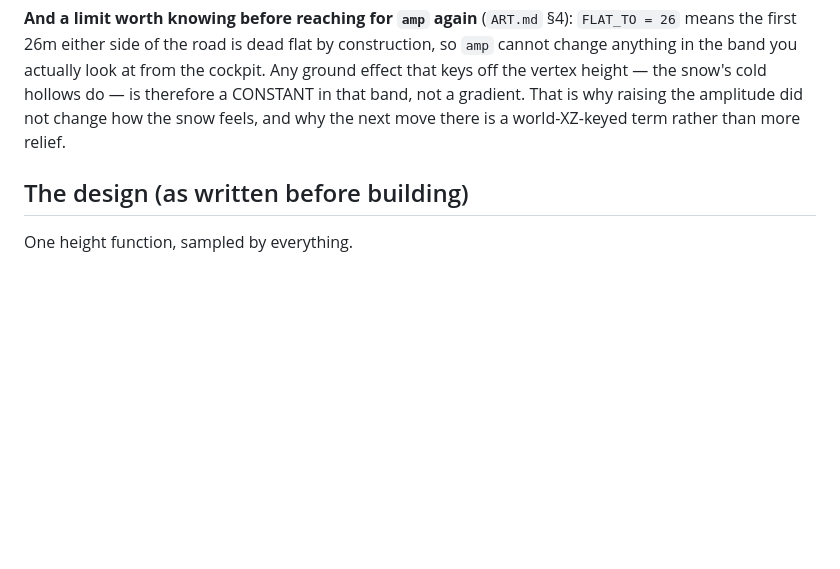
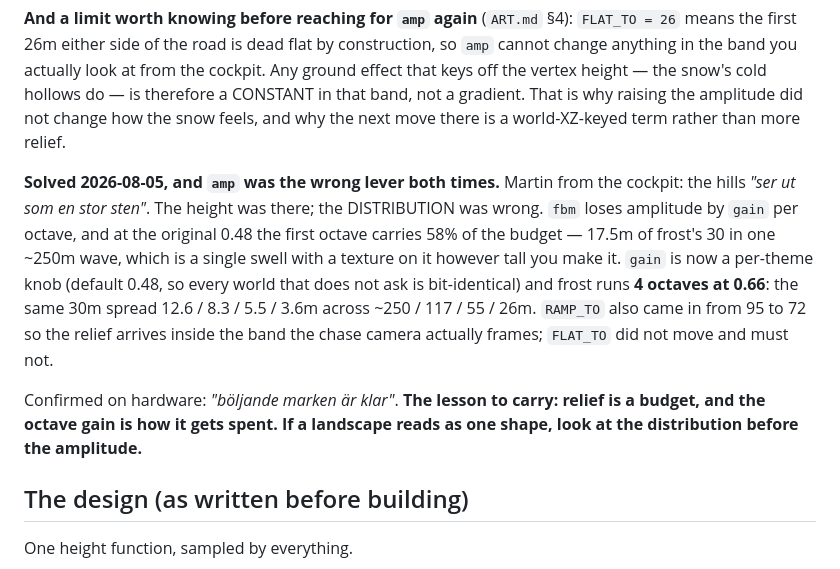
Before and after one commit to martingrahn-cmd/slipstream-vector, a Markdown page: TERRAIN.md, the part around the change. Drawn GitHub-style; blank space fills up the shorter version.

```diff
--- a/TERRAIN.md
+++ b/TERRAIN.md
@@ -75,6 +75,21 @@ snow's cold hollows do — is therefore a CONSTANT in that band, not a gradient.
 That is why raising the amplitude did not change how the snow feels, and why
 the next move there is a world-XZ-keyed term rather than more relief.
 
+**Solved 2026-08-05, and `amp` was the wrong lever both times.** Martin from
+the cockpit: the hills *"ser ut som en stor sten"*. The height was there; the
+DISTRIBUTION was wrong. `fbm` loses amplitude by `gain` per octave, and at the
+original 0.48 the first octave carries 58% of the budget — 17.5m of frost's 30
+in one ~250m wave, which is a single swell with a texture on it however tall
+you make it. `gain` is now a per-theme knob (default 0.48, so every world that
+does not ask is bit-identical) and frost runs **4 octaves at 0.66**: the same
+30m spread 12.6 / 8.3 / 5.5 / 3.6m across ~250 / 117 / 55 / 26m. `RAMP_TO`
+also came in from 95 to 72 so the relief arrives inside the band the chase
+camera actually frames; `FLAT_TO` did not move and must not.
+
+Confirmed on hardware: *"böljande marken är klar"*. **The lesson to carry:
+relief is a budget, and the octave gain is how it gets spent. If a landscape
+reads as one shape, look at the distribution before the amplitude.**
+
 ## The design (as written before building)
 
 One height function, sampled by everything.
```
Also changed, not shown: ART.md (+11 -3 lines), STATUS.md (+11 -0 lines).
